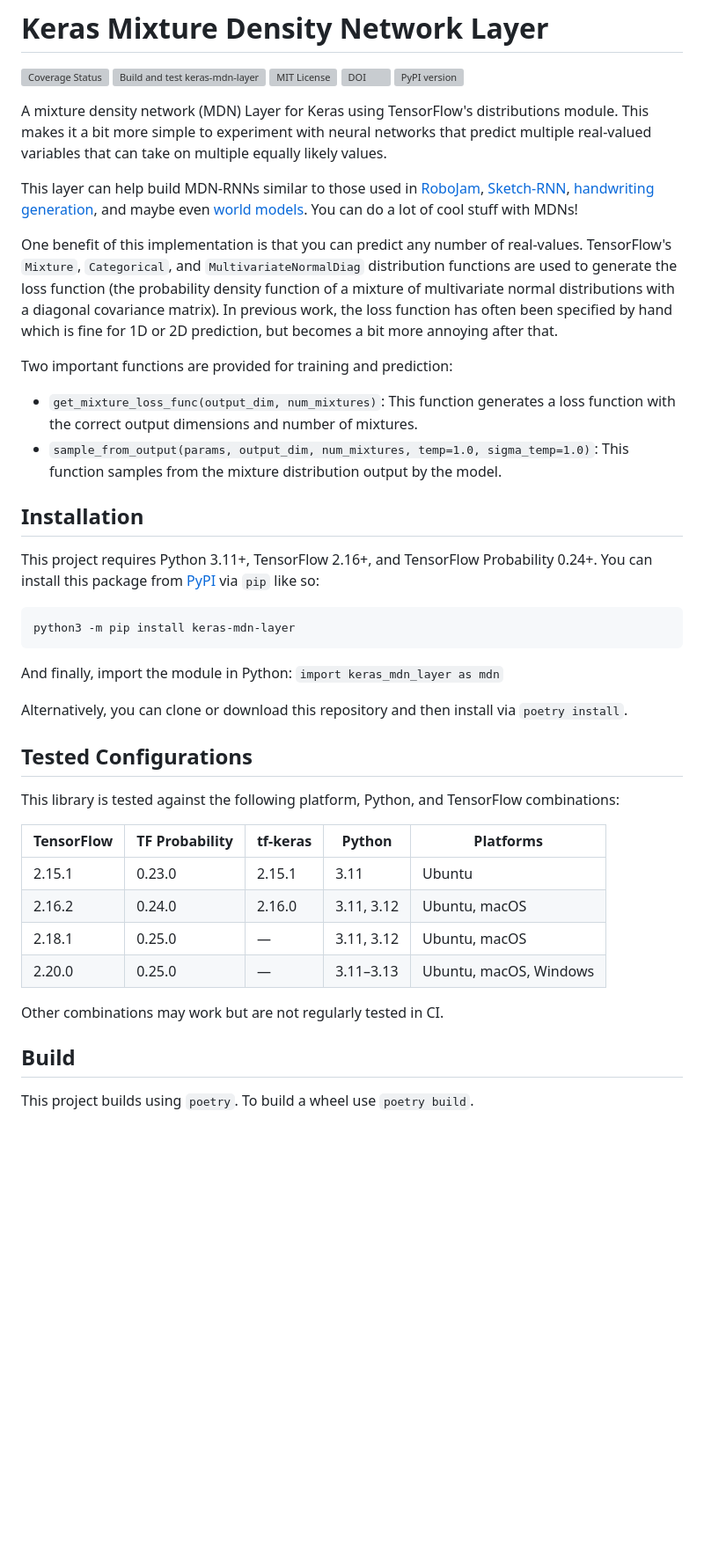
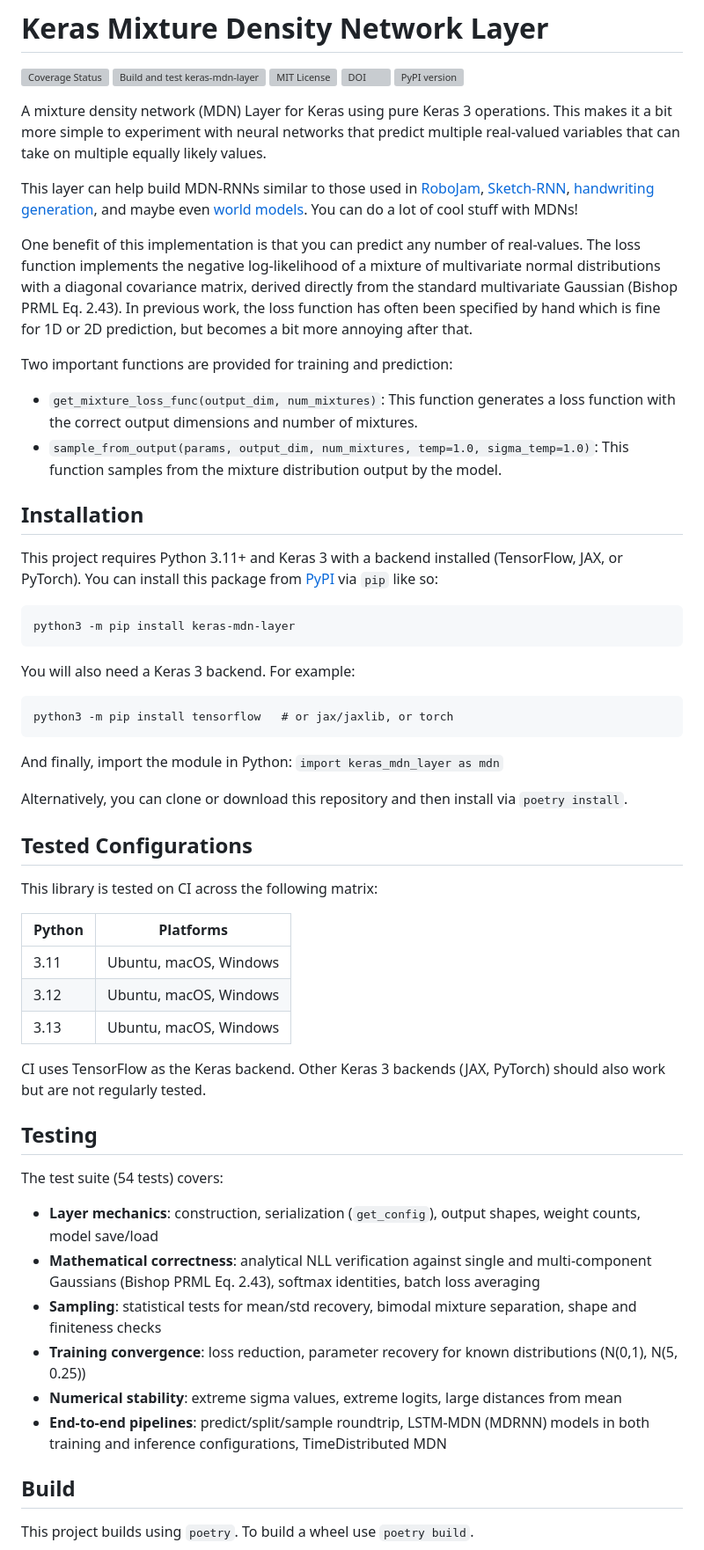
Before and after one commit to cpmpercussion/keras-mdn-layer, a Markdown page: README.md, the part around one of its changes. Shown at 88% size. Rendered like a GitHub page; blank space fills up the shorter version; grey boxes are pictures that could not be loaded.

Commit message:
Update README to reflect pure Keras 3 implementation
- Remove TensorFlow/TFP-specific language, describe as pure Keras 3
- Update installation instructions to mention backend choice
- Replace TF version matrix with Python/platform matrix
- Add testing section summarising the 54-test suite
- Update code example to use `import keras` instead of `from tensorflow import keras`

Co-Authored-By: Claude Opus 4.6 <noreply@anthropic.com>

```diff
--- a/README.md
+++ b/README.md
@@ -6,11 +6,11 @@
 [![DOI](https://zenodo.org/badge/137585470.svg)](https://zenodo.org/badge/latestdoi/137585470)
 [![PyPI version](https://badge.fury.io/py/keras-mdn-layer.svg)](https://badge.fury.io/py/keras-mdn-layer)
 
-A mixture density network (MDN) Layer for Keras using TensorFlow's distributions module. This makes it a bit more simple to experiment with neural networks that predict multiple real-valued variables that can take on multiple equally likely values.
+A mixture density network (MDN) Layer for Keras using pure Keras 3 operations. This makes it a bit more simple to experiment with neural networks that predict multiple real-valued variables that can take on multiple equally likely values.
 
 This layer can help build MDN-RNNs similar to those used in [RoboJam](https://github.com/cpmpercussion/robojam), [Sketch-RNN](https://experiments.withgoogle.com/sketch-rnn-demo), [handwriting generation](https://distill.pub/2016/handwriting/), and maybe even [world models](https://worldmodels.github.io). You can do a lot of cool stuff with MDNs!
 
-One benefit of this implementation is that you can predict any number of real-values. TensorFlow's `Mixture`, `Categorical`, and `MultivariateNormalDiag` distribution functions are used to generate the loss function (the probability density function of a mixture of multivariate normal distributions with a diagonal covariance matrix). In previous work, the loss function has often been specified by hand which is fine for 1D or 2D prediction, but becomes a bit more annoying after that.
+One benefit of this implementation is that you can predict any number of real-values. The loss function implements the negative log-likelihood of a mixture of multivariate normal distributions with a diagonal covariance matrix, derived directly from the standard multivariate Gaussian (Bishop PRML Eq. 2.43). In previous work, the loss function has often been specified by hand which is fine for 1D or 2D prediction, but becomes a bit more annoying after that.
 
 Two important functions are provided for training and prediction:
 
@@ -19,9 +19,13 @@ Two important functions are provided for training and prediction:
 
 ## Installation
 
-This project requires Python 3.11+, TensorFlow 2.16+, and TensorFlow Probability 0.24+. You can install this package from [PyPI](https://pypi.org/project/keras-mdn-layer/) via `pip` like so:
+This project requires Python 3.11+ and Keras 3 with a backend installed (TensorFlow, JAX, or PyTorch). You can install this package from [PyPI](https://pypi.org/project/keras-mdn-layer/) via `pip` like so:
 
     python3 -m pip install keras-mdn-layer
+
+You will also need a Keras 3 backend. For example:
+
+    python3 -m pip install tensorflow   # or jax/jaxlib, or torch
 
 And finally, import the module in Python: `import keras_mdn_layer as mdn`
 
@@ -29,16 +33,26 @@ Alternatively, you can clone or download this repository and then install via `p
 
 ## Tested Configurations
 
-This library is tested against the following platform, Python, and TensorFlow combinations:
+This library is tested on CI across the following matrix:
 
-| TensorFlow | TF Probability | tf-keras | Python       | Platforms            |
-|------------|----------------|----------|--------------|----------------------|
-| 2.15.1     | 0.23.0         | 2.15.1   | 3.11         | Ubuntu               |
-| 2.16.2     | 0.24.0         | 2.16.0   | 3.11, 3.12   | Ubuntu, macOS        |
-| 2.18.1     | 0.25.0         | —        | 3.11, 3.12   | Ubuntu, macOS        |
-| 2.20.0     | 0.25.0         | —        | 3.11–3.13    | Ubuntu, macOS, Windows |
+| Python  | Platforms                      |
+|---------|--------------------------------|
+| 3.11    | Ubuntu, macOS, Windows         |
+| 3.12    | Ubuntu, macOS, Windows         |
+| 3.13    | Ubuntu, macOS, Windows         |
 
-Other combinations may work but are not regularly tested in CI.
+CI uses TensorFlow as the Keras backend. Other Keras 3 backends (JAX, PyTorch) should also work but are not regularly tested.
+
+## Testing
+
+The test suite (54 tests) covers:
+
+- **Layer mechanics**: construction, serialization (`get_config`), output shapes, weight counts, model save/load
+- **Mathematical correctness**: analytical NLL verification against single and multi-component Gaussians (Bishop PRML Eq. 2.43), softmax identities, batch loss averaging
+- **Sampling**: statistical tests for mean/std recovery, bimodal mixture separation, shape and finiteness checks
+- **Training convergence**: loss reduction, parameter recovery for known distributions (N(0,1), N(5, 0.25))
+- **Numerical stability**: extreme sigma values, extreme logits, large distances from mean
+- **End-to-end pipelines**: predict/split/sample roundtrip, LSTM-MDN (MDRNN) models in both training and inference configurations, TimeDistributed MDN
 
 ## Build
 
```
Also changed, not shown: other parts of README.md (+3 -3 lines).
